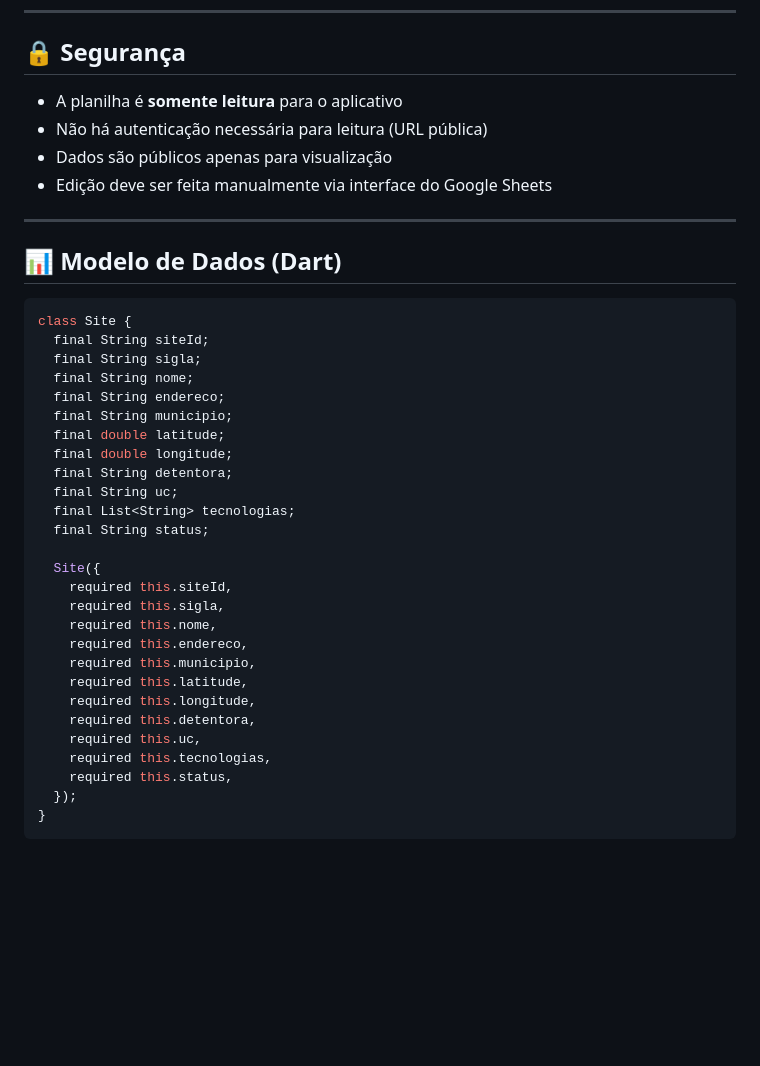
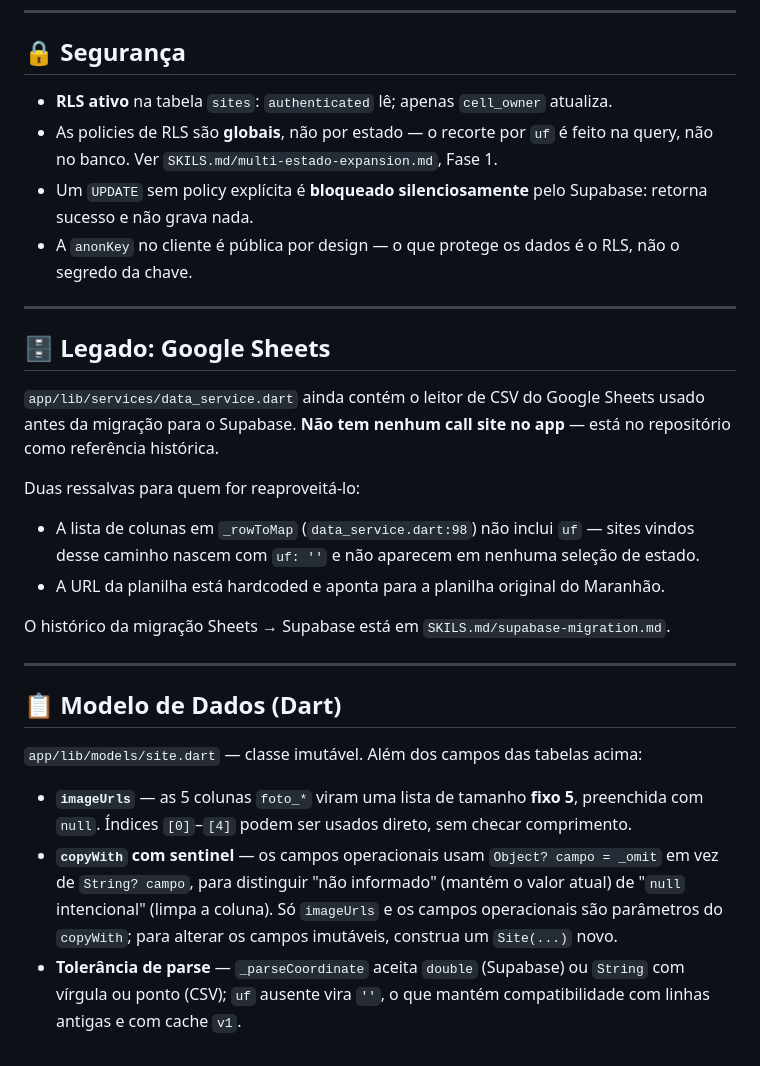
Before and after one commit to RafaelRodriguest/Movel-Tracker, a Markdown page: DADOS.md, the part around one of its changes. Drawn GitHub-style; blank space fills up the shorter version.

````diff
--- a/DADOS.md
+++ b/DADOS.md
@@ -117,41 +126,30 @@ static const String _csvUrl = 'https://docs.google.com/spreadsheets/d/SEU_ID_AQU
 
 ## 🔒 Segurança
 
-- A planilha é **somente leitura** para o aplicativo
-- Não há autenticação necessária para leitura (URL pública)
-- Dados são públicos apenas para visualização
-- Edição deve ser feita manualmente via interface do Google Sheets
+- **RLS ativo** na tabela `sites`: `authenticated` lê; apenas `cell_owner` atualiza.
+- As policies de RLS são **globais**, não por estado — o recorte por `uf` é feito na query, não no banco. Ver `SKILS.md/multi-estado-expansion.md`, Fase 1.
+- Um `UPDATE` sem policy explícita é **bloqueado silenciosamente** pelo Supabase: retorna sucesso e não grava nada.
+- A `anonKey` no cliente é pública por design — o que protege os dados é o RLS, não o segredo da chave.
 
 ---
 
-## 📊 Modelo de Dados (Dart)
+## 🗄️ Legado: Google Sheets
 
-```dart
-class Site {
-  final String siteId;
-  final String sigla;
-  final String nome;
-  final String endereco;
-  final String municipio;
-  final double latitude;
-  final double longitude;
-  final String detentora;
-  final String uc;
-  final List<String> tecnologias;
-  final String status;
+`app/lib/services/data_service.dart` ainda contém o leitor de CSV do Google Sheets usado antes da migração para o Supabase. **Não tem nenhum call site no app** — está no repositório como referência histórica.
 
-  Site({
-    required this.siteId,
-    required this.sigla,
-    required this.nome,
-    required this.endereco,
-    required this.municipio,
-    required this.latitude,
-    required this.longitude,
-    required this.detentora,
-    required this.uc,
-    required this.tecnologias,
-    required this.status,
-  });
-}
-```
+Duas ressalvas para quem for reaproveitá-lo:
+
+- A lista de colunas em `_rowToMap` (`data_service.dart:98`) não inclui `uf` — sites vindos desse caminho nascem com `uf: ''` e não aparecem em nenhuma seleção de estado.
+- A URL da planilha está hardcoded e aponta para a planilha original do Maranhão.
+
+O histórico da migração Sheets → Supabase está em `SKILS.md/supabase-migration.md`.
+
+---
+
+## 📋 Modelo de Dados (Dart)
+
+`app/lib/models/site.dart` — classe imutável. Além dos campos das tabelas acima:
+
+- **`imageUrls`** — as 5 colunas `foto_*` viram uma lista de tamanho **fixo 5**, preenchida com `null`. Índices `[0]`–`[4]` podem ser usados direto, sem checar comprimento.
+- **`copyWith` com sentinel** — os campos operacionais usam `Object? campo = _omit` em vez de `String? campo`, para distinguir "não informado" (mantém o valor atual) de "`null` intencional" (limpa a coluna). Só `imageUrls` e os campos operacionais são parâmetros do `copyWith`; para alterar os campos imutáveis, construa um `Site(...)` novo.
+- **Tolerância de parse** — `_parseCoordinate` aceita `double` (Supabase) ou `String` com vírgula ou ponto (CSV); `uf` ausente vira `''`, o que mantém compatibilidade com linhas antigas e com cache `v1`.
````
Also changed, not shown: other parts of DADOS.md (+83 -74 lines).
